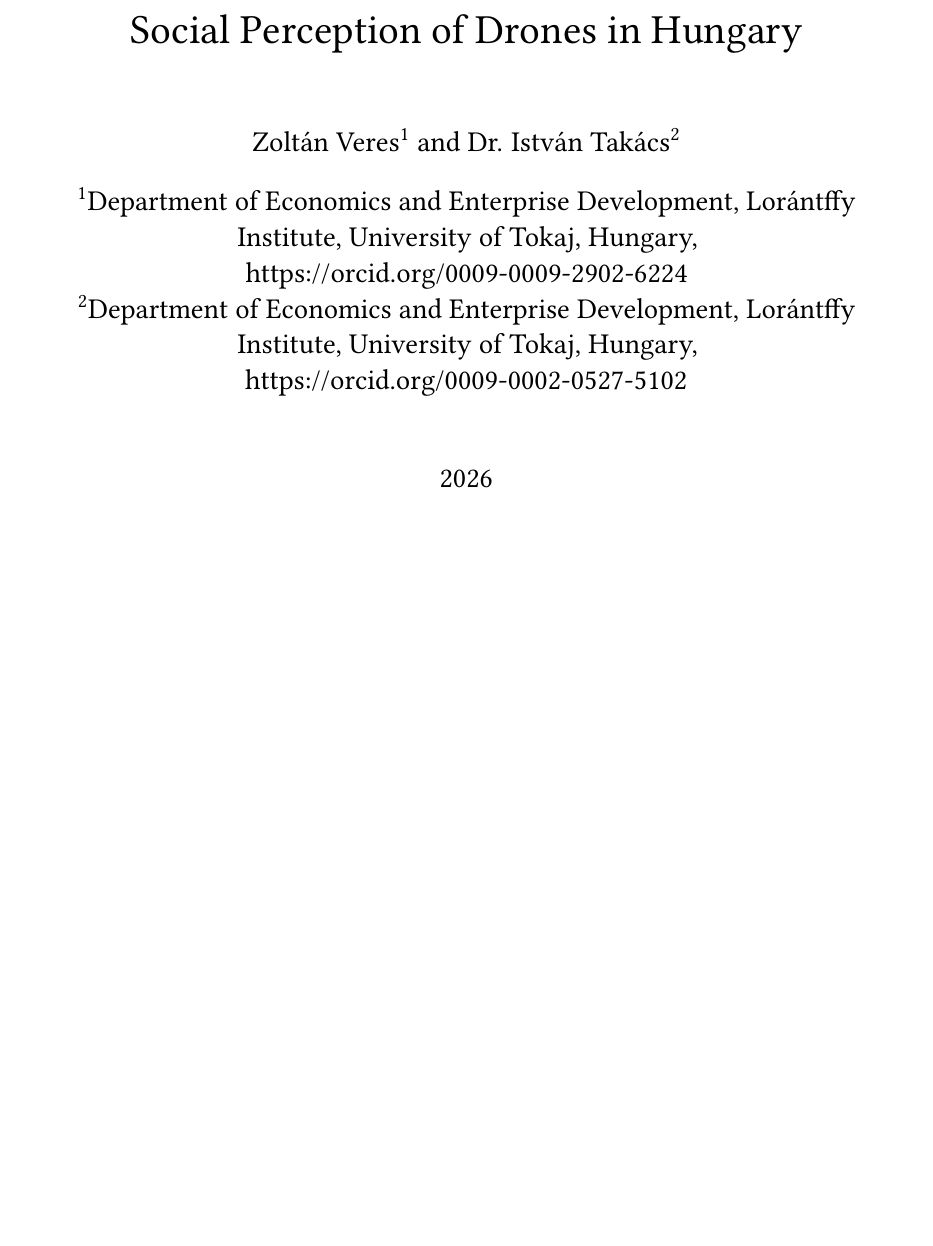
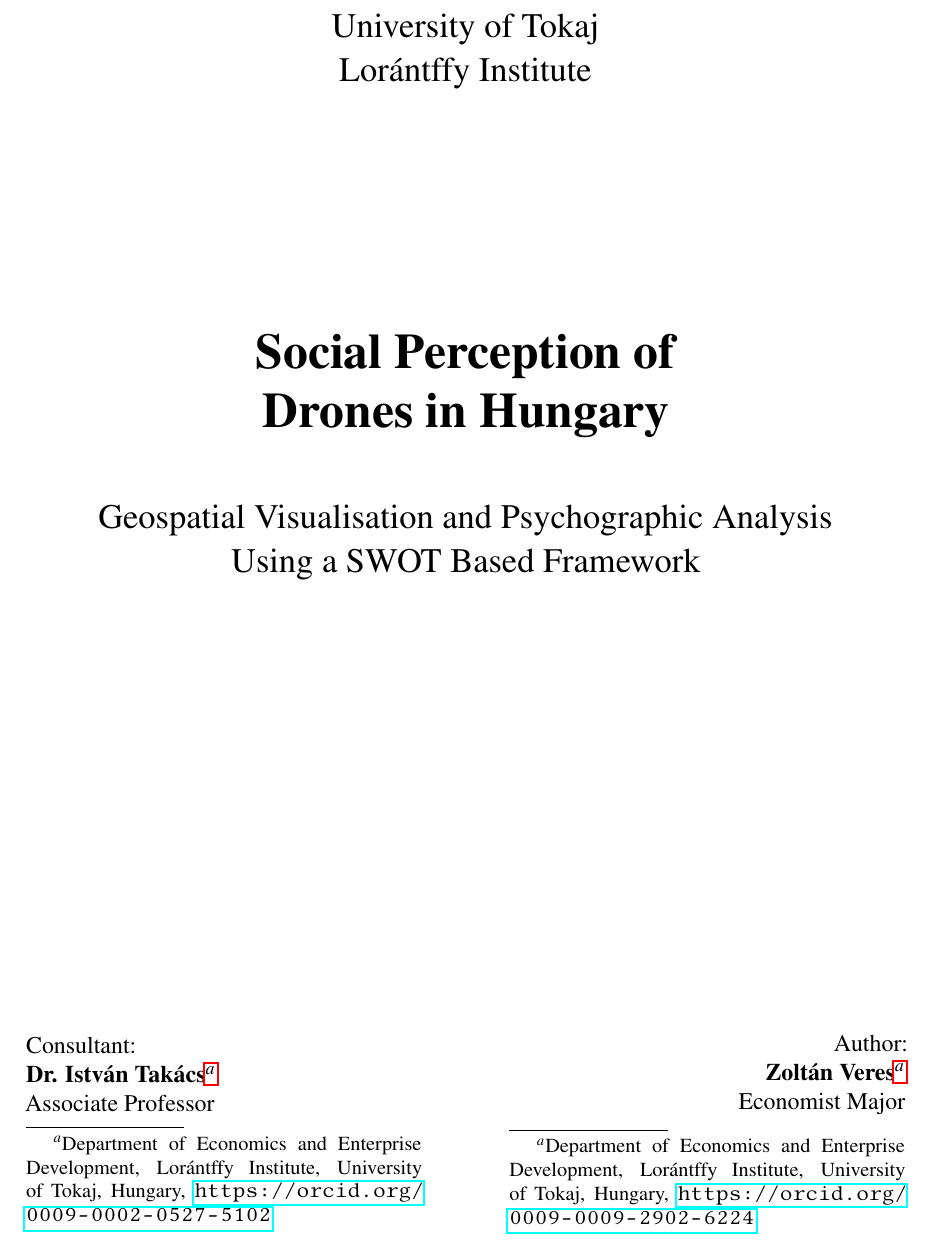
Before and after one commit to ARTidas/DroneResearch, a LaTeX document (papers/Zoltan_Veres_Social_Perception_of_Drones_in_Hungary.tex): part of the page, cut at the place of the change, the shorter picture padded with empty space. Compiled offline with pdfLaTeX.

Commit message:
Advancing with the TDK paper cover page.

```diff
--- a/papers/Zoltan_Veres_Social_Perception_of_Drones_in_Hungary.tex
+++ b/papers/Zoltan_Veres_Social_Perception_of_Drones_in_Hungary.tex
@@ -2,11 +2,17 @@
 \usepackage[T1]{fontenc}
 \usepackage{authblk}
 \usepackage{libertine}
+%\usepackage[final,nopatch=footnote]{microtype}
 \usepackage{microtype}
 \usepackage[utf8]{inputenc}
 \usepackage{babel}
 \usepackage{graphicx}
 \usepackage{xcolor}
+\usepackage{hyperref}
+\usepackage{geometry}
+\usepackage{mathptmx}
+\geometry{a4paper, margin=2.5cm, left=3cm}
+
 %-----------------------------------------------------------------
 \title{Social Perception of  Drones in Hungary}
 \author[1]{Zoltán Veres}
@@ -21,7 +27,40 @@
 
 %-----------------------------------------------------------------
 \begin{titlepage}
-\maketitle
+\centering
+	{\Large
+		{University of Tokaj  \\ Lorántffy Institute}
+	\par}
+
+    	\vspace{4cm}
+	{\Huge
+		\textbf{Social Perception of \\ Drones in Hungary}
+	\par}
+
+	\vspace{1cm}
+	{\Large
+		Geospatial Visualisation and Psychographic Analysis \\ Using a SWOT Based Framework
+	\par}
+
+	\vspace{8cm}
+	\begin{minipage}{0.45\textwidth}
+	        \begin{flushleft}
+	            {Consultant:} \\ %
+	            \textbf{Dr. István Takács\footnote{Department of Economics and Enterprise Development, Lorántffy Institute, University of Tokaj, Hungary, \url{https://orcid.org/0009-0002-0527-5102}}} \\ %
+	            Associate Professor %
+	        \end{flushleft}
+	    \end{minipage}
+	    \hfill
+	    \begin{minipage}{0.45\textwidth}
+	        \begin{flushright}
+	            {Author:} \\ %
+	            \textbf{Zoltán Veres\footnote{Department of Economics and Enterprise Development, Lorántffy Institute, University of Tokaj, Hungary, \url{https://orcid.org/0009-0009-2902-6224}}} \\ %
+	            Economist Major %
+	        \end{flushright}
+	    \end{minipage}
+
+   	 \vfill
+    {\large {2026} \par}
 \end{titlepage}
 %-----------------------------------------------------------------
 
```
Also changed, not shown: papers/Zoltan_Veres_Social_Perception_of_Drones_in_Hungary.pdf, 4 other files.
